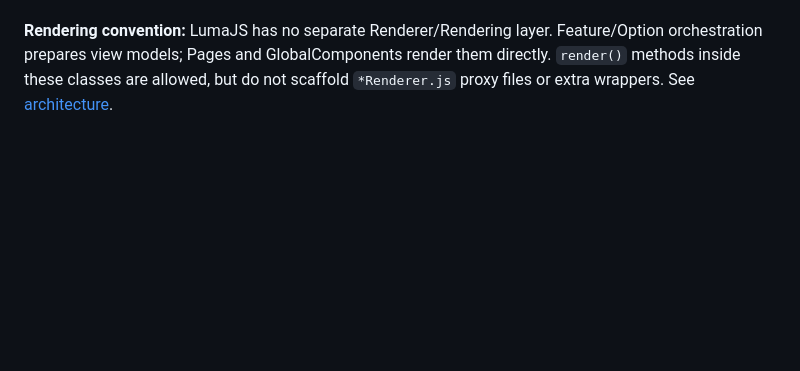
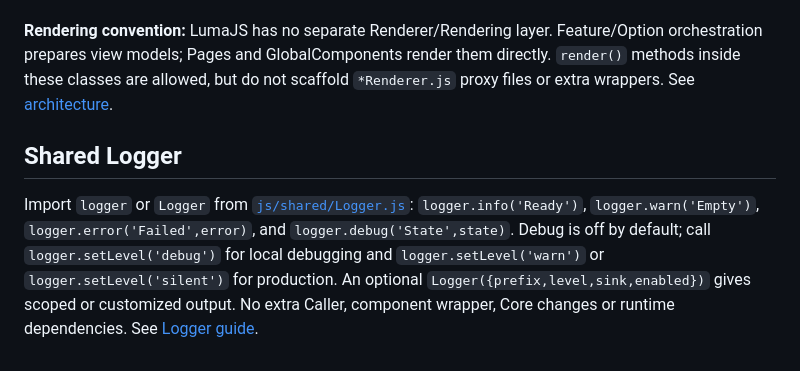
Before and after one commit to amiresp/LumaJS, a Markdown page: README.md, the part around the change. Rendered like a GitHub page; blank space fills up the shorter version.

Commit message:
docs: synchronize shared Logger conventions

```diff
--- a/README.md
+++ b/README.md
@@ -217,3 +217,8 @@ The `/examples/starter/` catalog now showcases Toast, Dialog, Alert and ghost Bu
 
 
 **Rendering convention:** LumaJS has no separate Renderer/Rendering layer. Feature/Option orchestration prepares view models; Pages and GlobalComponents render them directly. `render()` methods inside these classes are allowed, but do not scaffold `*Renderer.js` proxy files or extra wrappers. See [architecture](docs/architecture.md).
+
+
+## Shared Logger
+
+Import `logger` or `Logger` from [`js/shared/Logger.js`](js/shared/Logger.js): `logger.info('Ready')`, `logger.warn('Empty')`, `logger.error('Failed',error)`, and `logger.debug('State',state)`. Debug is off by default; call `logger.setLevel('debug')` for local debugging and `logger.setLevel('warn')` or `logger.setLevel('silent')` for production. An optional `Logger({prefix,level,sink,enabled})` gives scoped or customized output. No extra Caller, component wrapper, Core changes or runtime dependencies. See [Logger guide](docs/logger.md).
```
